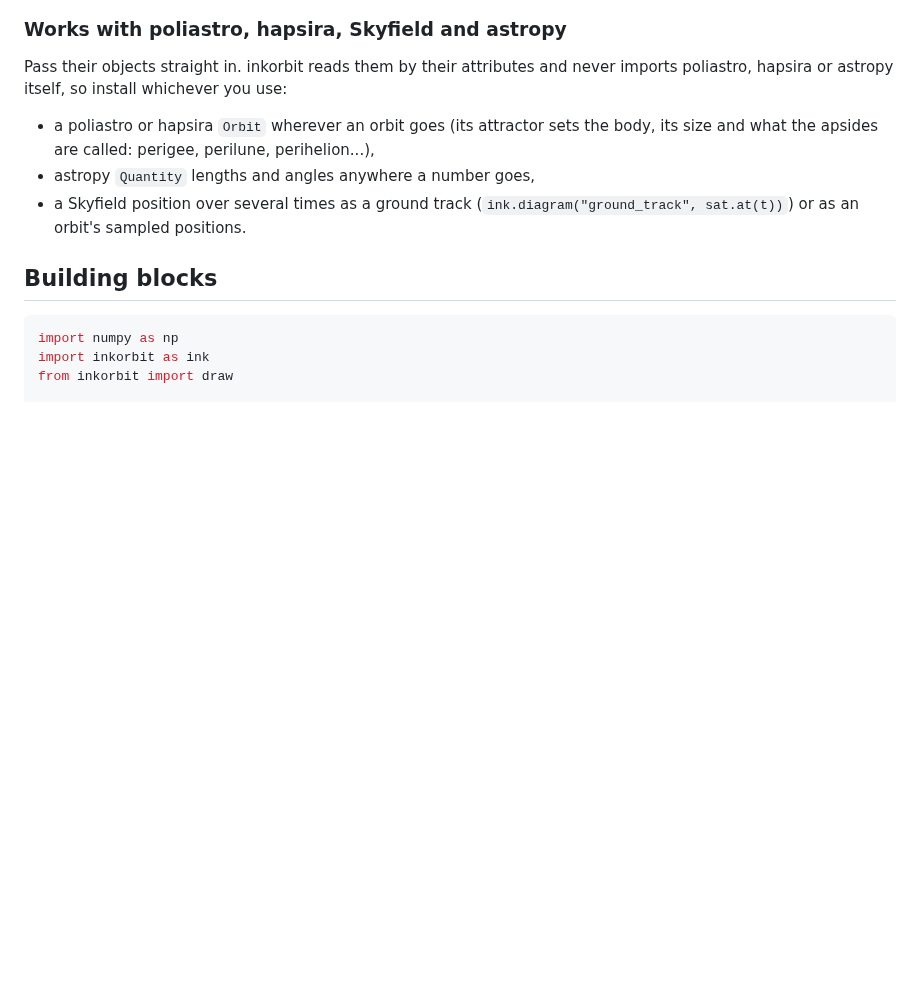
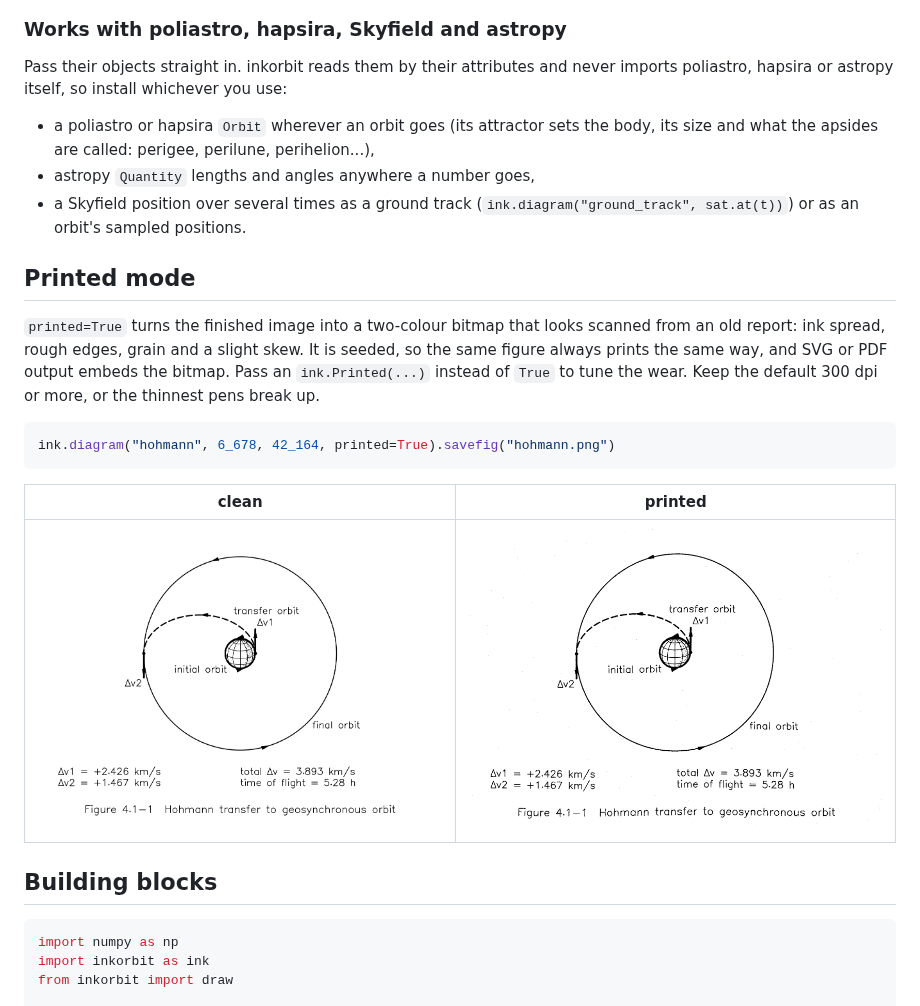
Before and after one commit to peterman16/InkOrbit, a Markdown page: README.md, the part around the change. Rendered like a GitHub page; pictures changed too: docs/images/hohmann_diagram_printed.png (added); blank space fills up the shorter version.

Commit message:
KAN-10: Show printed mode in the README and gallery
The gallery script now also writes a printed Hohmann image at 300 dpi, and
the README explains printed mode next to a clean/printed comparison.

Co-Authored-By: Claude Opus 5.5 (1M context) <noreply@anthropic.com>
Claude-Session: https://claude.ai/code/session_017XkWHMPimWSsPuxy2hiZjo

````diff
--- a/README.md
+++ b/README.md
@@ -37,6 +37,21 @@ imports poliastro, hapsira or astropy itself, so install whichever you use:
 - astropy `Quantity` lengths and angles anywhere a number goes,
 - a Skyfield position over several times as a ground track (`ink.diagram("ground_track", sat.at(t))`)
   or as an orbit's sampled positions.
+
+## Printed mode
+
+`printed=True` turns the finished image into a two-colour bitmap that looks scanned from
+an old report: ink spread, rough edges, grain and a slight skew. It is seeded, so the same
+figure always prints the same way, and SVG or PDF output embeds the bitmap. Pass an
+`ink.Printed(...)` instead of `True` to tune the wear. Keep the default 300 dpi or more, or the thinnest pens break up.
+
+```python
+ink.diagram("hohmann", 6_678, 42_164, printed=True).savefig("hohmann.png")
+```
+
+| clean | printed |
+|---|---|
+| ![Hohmann, clean](docs/images/hohmann_diagram.png) | ![Hohmann, printed](docs/images/hohmann_diagram_printed.png) |
 
 ## Building blocks
 
````
Also changed, not shown: 1 other file.
